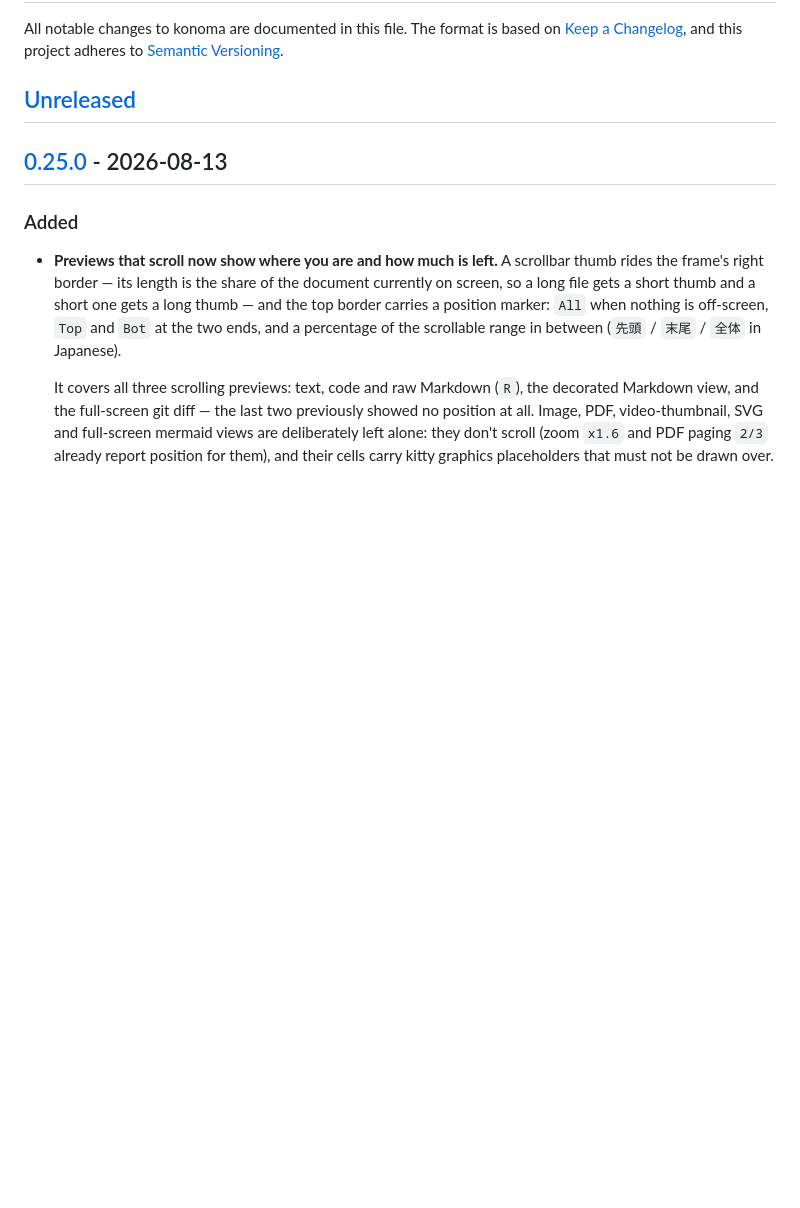
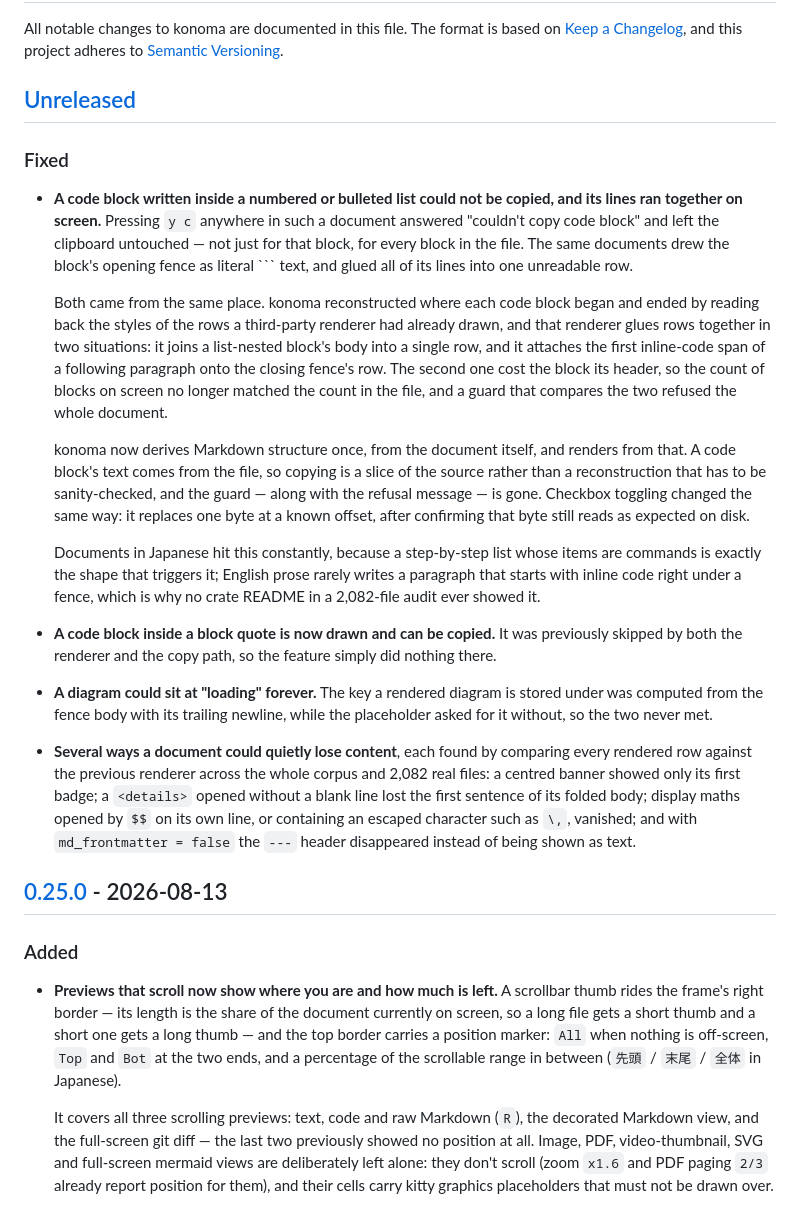
Before and after one commit to LESIM-Co-Ltd/konoma, a Markdown page: CHANGELOG.md, the part around the change. Rendered like a GitHub page; blank space fills up the shorter version.

Commit message:
docs(changelog): record the Markdown rendering migration

````diff
--- a/CHANGELOG.md
+++ b/CHANGELOG.md
@@ -5,6 +5,44 @@ All notable changes to konoma are documented in this file. The format is based o
 [Semantic Versioning](https://semver.org/spec/v2.0.0.html).
 
 ## [Unreleased]
+
+### Fixed
+- **A code block written inside a numbered or bulleted list could not be copied, and its lines ran
+  together on screen.** Pressing `y c` anywhere in such a document answered "couldn't copy code
+  block" and left the clipboard untouched — not just for that block, for every block in the file.
+  The same documents drew the block's opening fence as literal ``` text, and glued all of its lines
+  into one unreadable row.
+
+  Both came from the same place. konoma reconstructed where each code block began and ended by
+  reading back the styles of the rows a third-party renderer had already drawn, and that renderer
+  glues rows together in two situations: it joins a list-nested block's body into a single row, and
+  it attaches the first inline-code span of a following paragraph onto the closing fence's row. The
+  second one cost the block its header, so the count of blocks on screen no longer matched the count
+  in the file, and a guard that compares the two refused the whole document.
+
+  konoma now derives Markdown structure once, from the document itself, and renders from that. A
+  code block's text comes from the file, so copying is a slice of the source rather than a
+  reconstruction that has to be sanity-checked, and the guard — along with the refusal message — is
+  gone. Checkbox toggling changed the same way: it replaces one byte at a known offset, after
+  confirming that byte still reads as expected on disk.
+
+  Documents in Japanese hit this constantly, because a step-by-step list whose items are commands is
+  exactly the shape that triggers it; English prose rarely writes a paragraph that starts with inline
+  code right under a fence, which is why no crate README in a 2,082-file audit ever showed it.
+
+- **A code block inside a block quote is now drawn and can be copied.** It was previously skipped by
+  both the renderer and the copy path, so the feature simply did nothing there.
+
+- **A diagram could sit at "loading" forever.** The key a rendered diagram is stored under was
+  computed from the fence body with its trailing newline, while the placeholder asked for it without,
+  so the two never met.
+
+- **Several ways a document could quietly lose content**, each found by comparing every rendered row
+  against the previous renderer across the whole corpus and 2,082 real files: a centred banner showed
+  only its first badge; a `<details>` opened without a blank line lost the first sentence of its
+  folded body; display maths opened by `$$` on its own line, or containing an escaped character such
+  as `\,`, vanished; and with `md_frontmatter = false` the `---` header disappeared instead of being
+  shown as text.
 
 ## [0.25.0] - 2026-08-13
 
````
